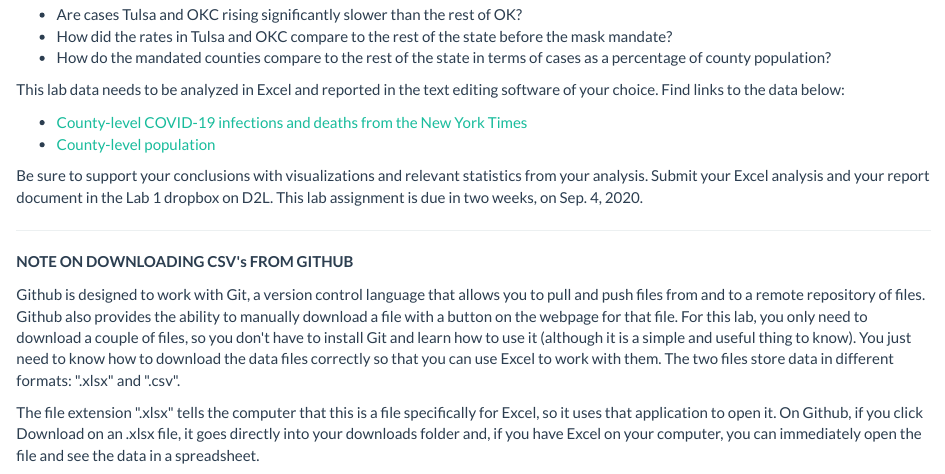
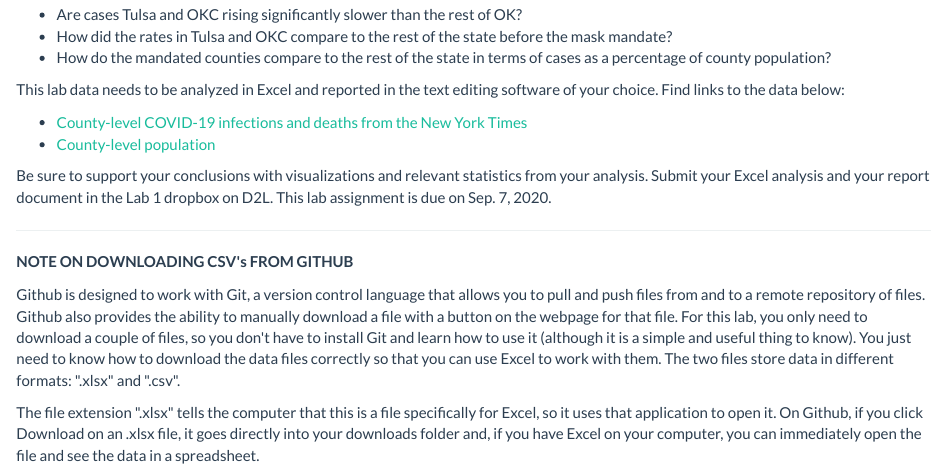
Before and after one commit to drehow/CSC-201, an R Markdown document (2020_Fall/Lab 1/Lab_1.Rmd): the page in a window 1100 px wide, from 300 px down. The pictures show the output file 2020_Fall/Lab 1/Lab_1.html that the author committed with the source, opened offline.

Commit message:
Updated from laptop

```diff
--- a/2020_Fall/Lab 1/Lab_1.Rmd
+++ b/2020_Fall/Lab 1/Lab_1.Rmd
@@ -27,7 +27,7 @@ This lab data needs to be analyzed in Excel and reported in the text editing sof
 * [County-level COVID-19 infections and deaths from the New York Times](https://github.com/nytimes/covid-19-data/blob/master/us-counties.csv){target="_blank"}
 * [County-level population](https://github.com/drehow/CSC-201/blob/master/2020_Fall/Lab%201/OK_county_populations.xlsx){target="_blank"}
 
-Be sure to support your conclusions with visualizations and relevant statistics from your analysis. Submit your Excel analysis and your report document in the Lab 1 dropbox on D2L. This lab assignment is due in two weeks, on Sep. 4, 2020.
+Be sure to support your conclusions with visualizations and relevant statistics from your analysis. Submit your Excel analysis and your report document in the Lab 1 dropbox on D2L. This lab assignment is due on Sep. 7, 2020.
 
 ***
 
```
Also changed, not shown: 2020_Fall/Lab 1/Lab_1.html.
